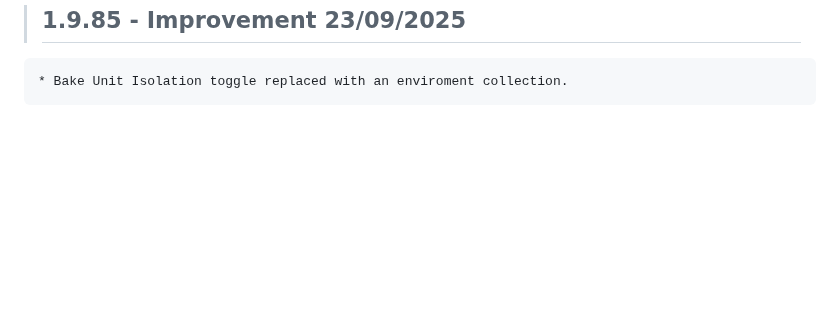
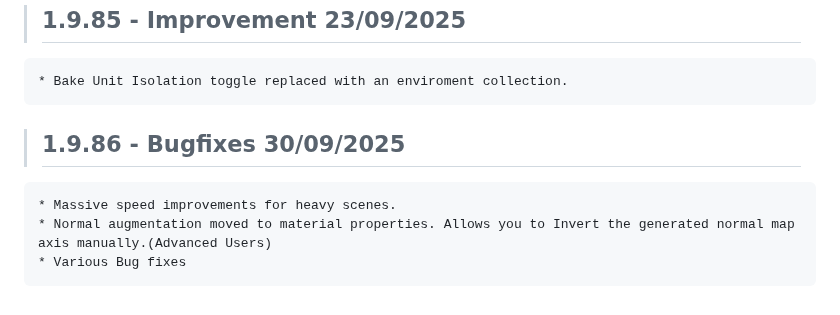
Before and after one commit to Ultikynnys/Blender-CoACD-page, a Markdown page: changelogs/ultibake-changelog.md, the part around the change. Rendered like a GitHub page; blank space fills up the shorter version.

Commit message:
no message

```diff
--- a/changelogs/ultibake-changelog.md
+++ b/changelogs/ultibake-changelog.md
@@ -455,3 +455,9 @@
 
 >## 1.9.85 - Improvement 23/09/2025
     * Bake Unit Isolation toggle replaced with an enviroment collection.
+
+
+>## 1.9.86 - Bugfixes 30/09/2025
+    * Massive speed improvements for heavy scenes.
+    * Normal augmentation moved to material properties. Allows you to Invert the generated normal map axis manually.(Advanced Users)
+    * Various Bug fixes
```
